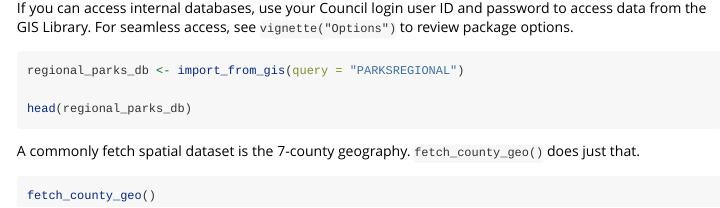
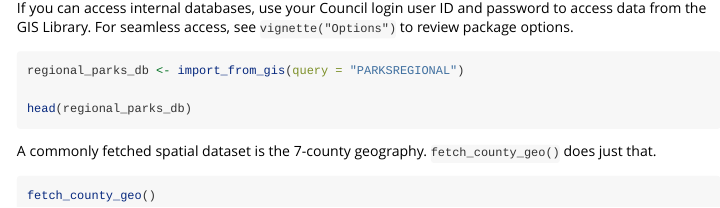
Before and after one commit to Metropolitan-Council/councilR, an R Markdown document (vignettes/Spatial_helpers.Rmd): the page in a window 1100 px wide, from 1020 px down. Rendered offline with R 4.5, knitr and Pandoc, with nearby package versions; some code elsewhere in the file could not run offline; long lines of code are wrapped.

Commit message:
fix typo

````diff
--- a/vignettes/Spatial_helpers.Rmd
+++ b/vignettes/Spatial_helpers.Rmd
@@ -59,7 +59,7 @@ regional_parks_db <- import_from_gis(query = "PARKSREGIONAL")
 head(regional_parks_db)
 ```
 
-A commonly fetch spatial dataset is the 7-county geography. `fetch_county_geo()` does just that.
+A commonly fetched spatial dataset is the 7-county geography. `fetch_county_geo()` does just that.
 
 ```{r, eval = FALSE}
 fetch_county_geo()
````
